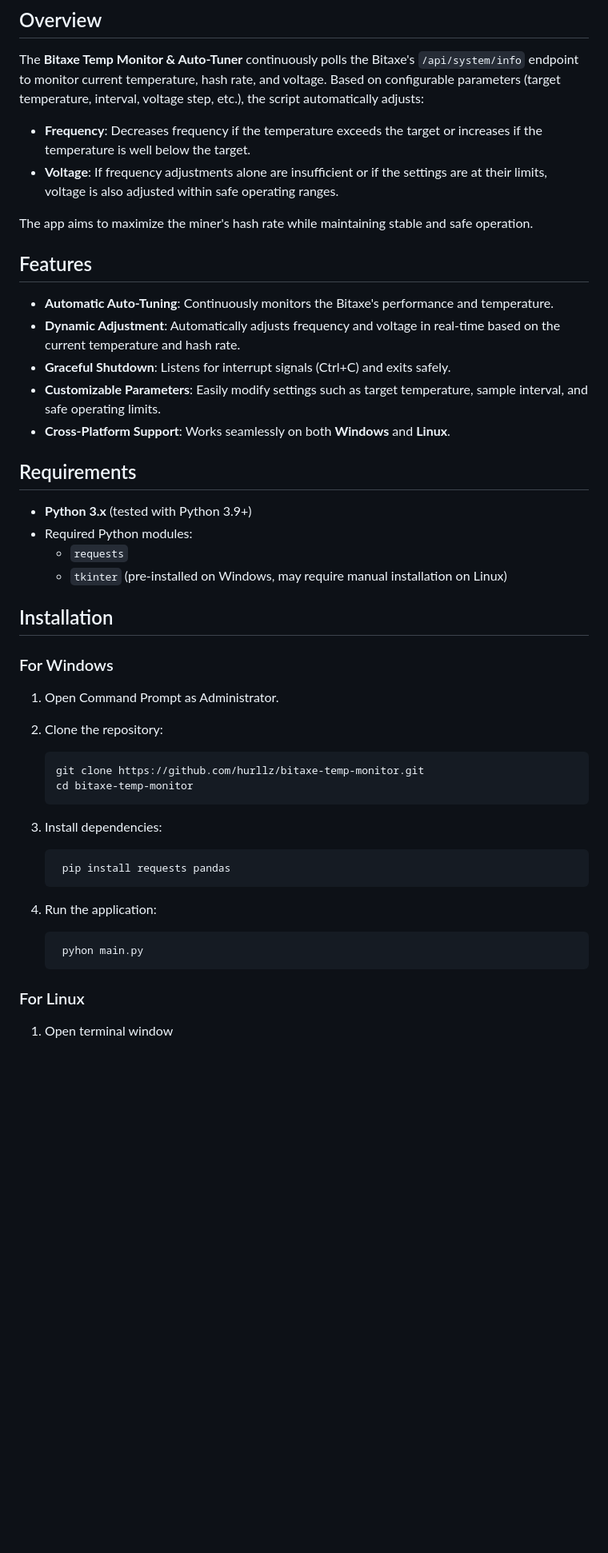
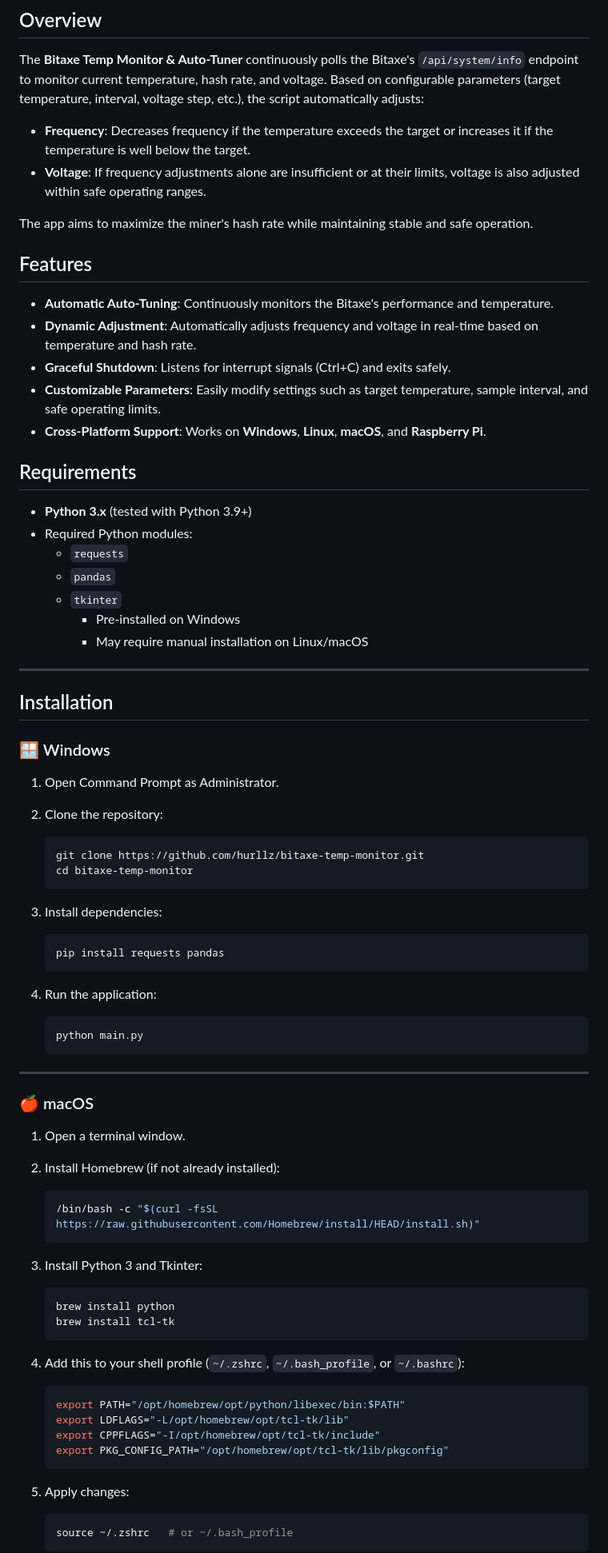
Before and after one commit to andewkuehne/bitaxe-temp-monitor, a Markdown page: README.md, the part around the change printed below. Shown: that part at 80% size. GitHub-like rendering; blank space fills up the shorter version.

Commit message:
Update README.md
added macOS updates

````diff
--- a/README.md
+++ b/README.md
@@ -6,29 +6,34 @@ This project contains a Python-based monitoring and auto-tuning application for
 
 The **Bitaxe Temp Monitor & Auto-Tuner** continuously polls the Bitaxe's `/api/system/info` endpoint to monitor current temperature, hash rate, and voltage. Based on configurable parameters (target temperature, interval, voltage step, etc.), the script automatically adjusts:
 
-- **Frequency**: Decreases frequency if the temperature exceeds the target or increases if the temperature is well below the target.
-- **Voltage**: If frequency adjustments alone are insufficient or if the settings are at their limits, voltage is also adjusted within safe operating ranges.
+- **Frequency**: Decreases frequency if the temperature exceeds the target or increases it if the temperature is well below the target.
+- **Voltage**: If frequency adjustments alone are insufficient or at their limits, voltage is also adjusted within safe operating ranges.
 
 The app aims to maximize the miner's hash rate while maintaining stable and safe operation.
 
 ## Features
 
 - **Automatic Auto-Tuning**: Continuously monitors the Bitaxe's performance and temperature.
-- **Dynamic Adjustment**: Automatically adjusts frequency and voltage in real-time based on the current temperature and hash rate.
+- **Dynamic Adjustment**: Automatically adjusts frequency and voltage in real-time based on temperature and hash rate.
 - **Graceful Shutdown**: Listens for interrupt signals (Ctrl+C) and exits safely.
 - **Customizable Parameters**: Easily modify settings such as target temperature, sample interval, and safe operating limits.
-- **Cross-Platform Support**: Works seamlessly on both **Windows** and **Linux**.
+- **Cross-Platform Support**: Works on **Windows**, **Linux**, **macOS**, and **Raspberry Pi**.
 
 ## Requirements
 
 - **Python 3.x** (tested with Python 3.9+)
 - Required Python modules:
   - `requests`
-  - `tkinter` (pre-installed on Windows, may require manual installation on Linux)
+  - `pandas`
+  - `tkinter`
+    - Pre-installed on Windows
+    - May require manual installation on Linux/macOS
+
+---
 
 ## Installation
 
-### For Windows
+### 🪟 Windows
 
 1. Open Command Prompt as Administrator.
 2. Clone the repository:
@@ -41,15 +46,45 @@ The app aims to maximize the miner's hash rate while maintaining stable and safe
 3. Install dependencies:
 
    ```bash
-	pip install requests pandas
+   pip install requests pandas
    ```
 
 4. Run the application:
 
    ```bash
-	pyhon main.py
+   python main.py
    ```
 
-### For Linux
+---
 
-1. Open terminal window
+### 🍎 macOS
+
+1. Open a terminal window.
+2. Install Homebrew (if not already installed):
+
+   ```bash
+   /bin/bash -c "$(curl -fsSL https://raw.githubusercontent.com/Homebrew/install/HEAD/install.sh)"
+   ```
+
+3. Install Python 3 and Tkinter:
+
+   ```bash
+   brew install python
+   brew install tcl-tk
+   ```
+
+4. Add this to your shell profile (`~/.zshrc`, `~/.bash_profile`, or `~/.bashrc`):
+
+   ```bash
+   export PATH="/opt/homebrew/opt/python/libexec/bin:$PATH"
+   export LDFLAGS="-L/opt/homebrew/opt/tcl-tk/lib"
+   export CPPFLAGS="-I/opt/homebrew/opt/tcl-tk/include"
+   export PKG_CONFIG_PATH="/opt/homebrew/opt/tcl-tk/lib/pkgconfig"
+   ```
+
+5. Apply changes:
+
+   ```bash
+   source ~/.zshrc   # or ~/.bash_profile
+   ```
+
````
Also changed, not shown: other parts of README.md (+69 -32 lines).
